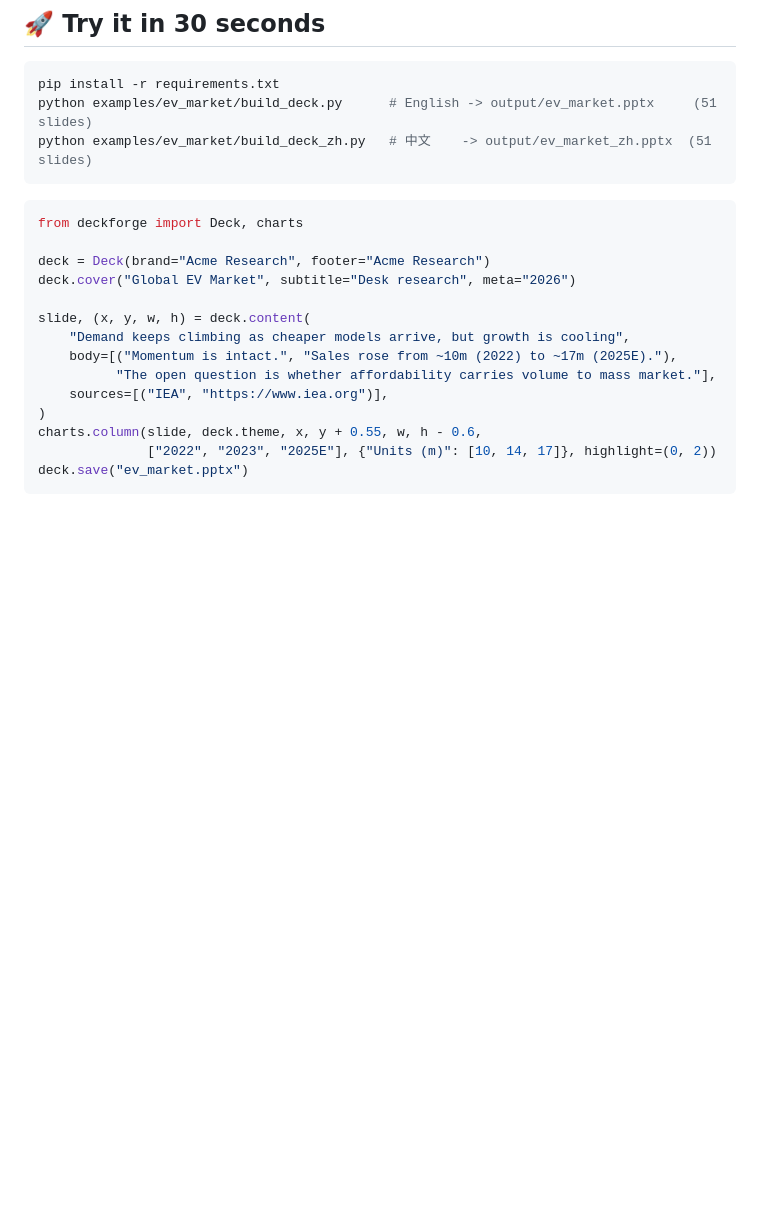
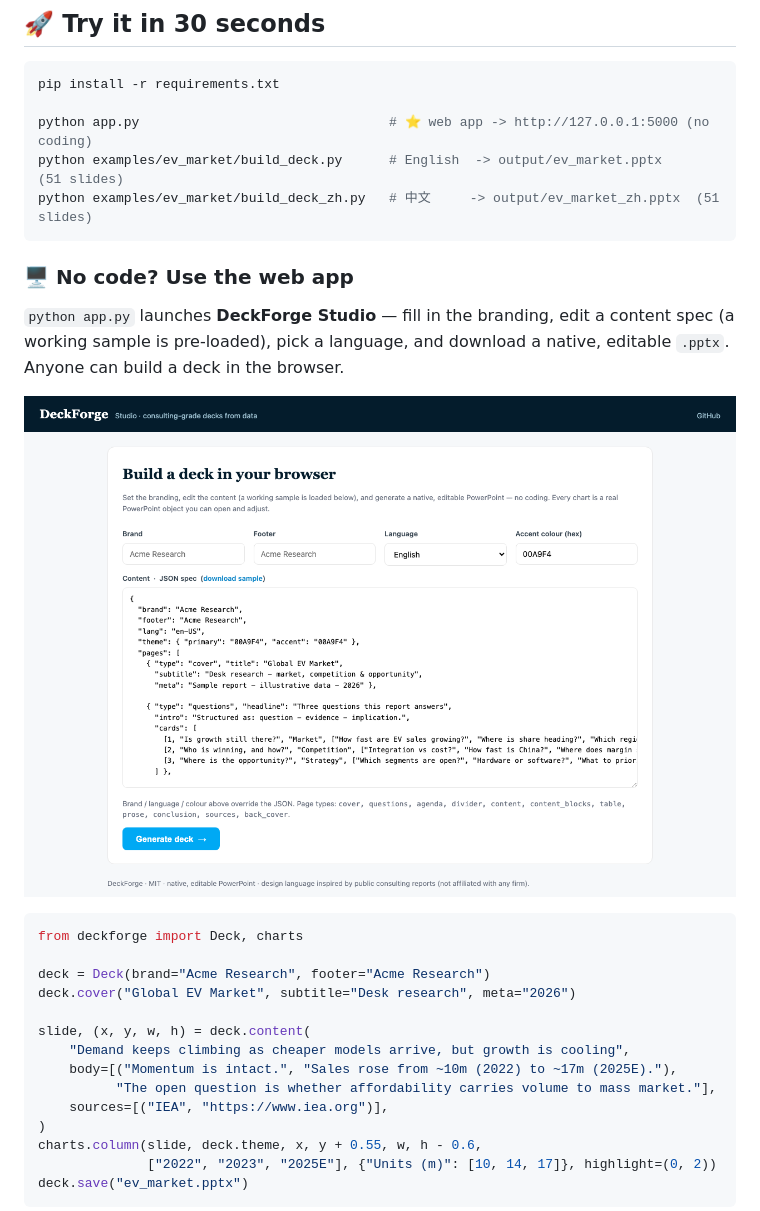
Before and after one commit to frankglendon/deckforge, a Markdown page: README.md, the part around the change. GitHub-like rendering; pictures changed too: assets/screenshots/web-studio.png (added); blank space fills up the shorter version.

````diff
--- a/README.md
+++ b/README.md
@@ -105,9 +105,19 @@ re-branding) is in [docs/design-system.md](docs/design-system.md).
 
 ```bash
 pip install -r requirements.txt
-python examples/ev_market/build_deck.py      # English -> output/ev_market.pptx     (51 slides)
-python examples/ev_market/build_deck_zh.py   # 中文    -> output/ev_market_zh.pptx  (51 slides)
+
+python app.py                                # ⭐ web app -> http://127.0.0.1:5000 (no coding)
+python examples/ev_market/build_deck.py      # English  -> output/ev_market.pptx     (51 slides)
+python examples/ev_market/build_deck_zh.py   # 中文     -> output/ev_market_zh.pptx  (51 slides)
 ```
+
+### 🖥 No code? Use the web app
+
+`python app.py` launches **DeckForge Studio** — fill in the branding, edit a
+content spec (a working sample is pre-loaded), pick a language, and download a
+native, editable `.pptx`. Anyone can build a deck in the browser.
+
+![studio](assets/screenshots/web-studio.png)
 
 ```python
 from deckforge import Deck, charts
````
Also changed, not shown: README.zh-CN.md (+9 -0 lines), 8 other files.
